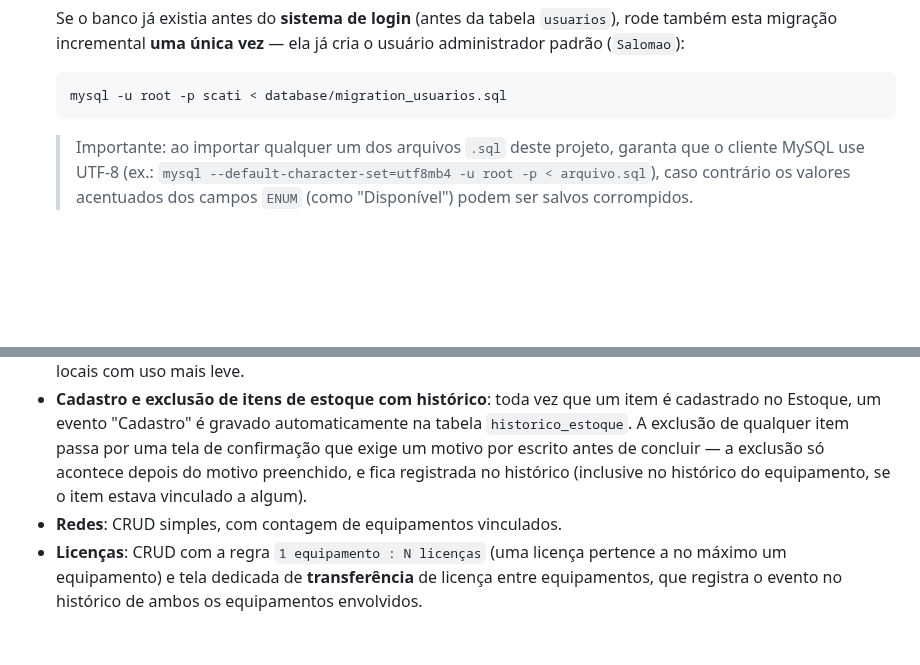
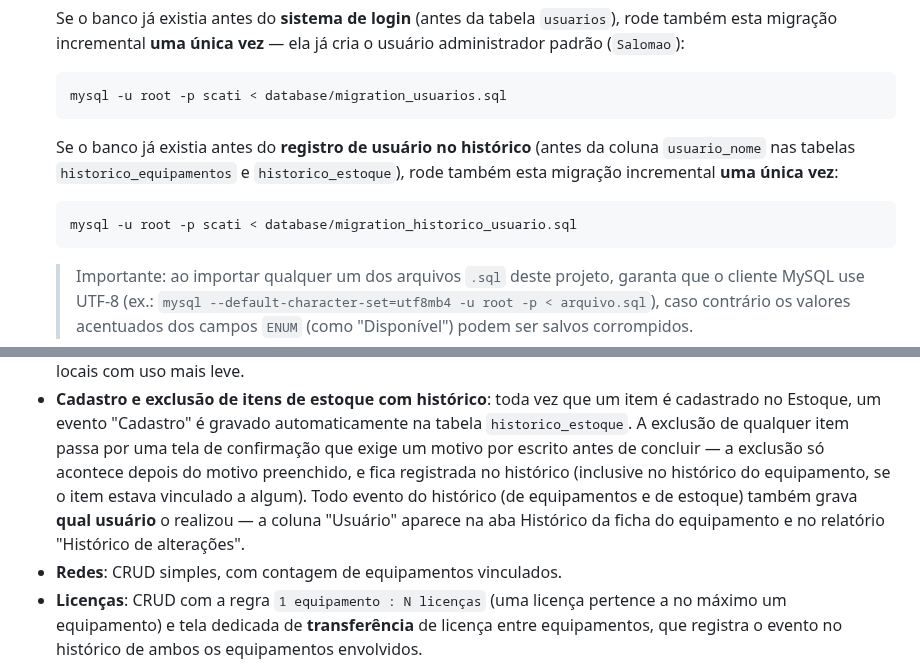
Before and after one commit to SalomaoKonjunski/Web-SCATI, a Markdown page: web-scati/web-scati/README.md, 2 parts joined by grey strips. GitHub-like rendering; blank space fills up the shorter version.

Commit message:
Documenta o registro do usuário responsável no histórico

````diff
--- a/web-scati/web-scati/README.md
+++ b/web-scati/web-scati/README.md
@@ -111,6 +111,14 @@ Funcional (v1.0).
    — ela já cria o usuário administrador padrão (`Salomao`):
    ```bash
    mysql -u root -p scati < database/migration_usuarios.sql
+   ```
+
+   Se o banco já existia antes do **registro de usuário no histórico**
+   (antes da coluna `usuario_nome` nas tabelas `historico_equipamentos` e
+   `historico_estoque`), rode também esta migração incremental **uma
+   única vez**:
+   ```bash
+   mysql -u root -p scati < database/migration_historico_usuario.sql
    ```
 
    > Importante: ao importar qualquer um dos arquivos `.sql` deste projeto,
@@ -314,7 +322,10 @@ web-scati/
   item passa por uma tela de confirmação que exige um motivo por escrito
   antes de concluir — a exclusão só acontece depois do motivo preenchido,
   e fica registrada no histórico (inclusive no histórico do equipamento,
-  se o item estava vinculado a algum).
+  se o item estava vinculado a algum). Todo evento do histórico (de
+  equipamentos e de estoque) também grava **qual usuário** o realizou —
+  a coluna "Usuário" aparece na aba Histórico da ficha do equipamento e
+  no relatório "Histórico de alterações".
 - **Redes**: CRUD simples, com contagem de equipamentos vinculados.
 - **Licenças**: CRUD com a regra `1 equipamento : N licenças` (uma licença
   pertence a no máximo um equipamento) e tela dedicada de **transferência**
````
